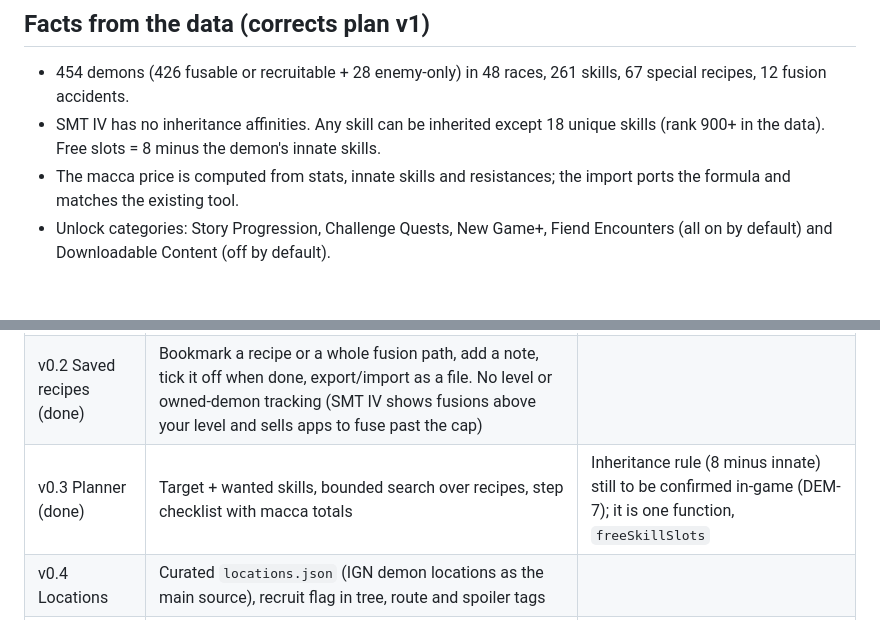
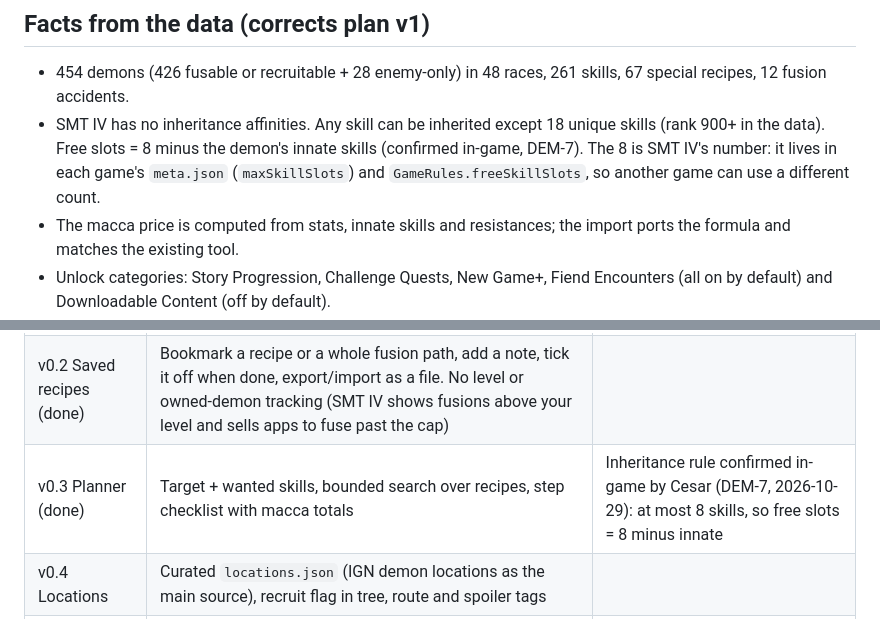
Before and after one commit to ctorres345/Demonica, a Markdown page: docs/PROJECT.md, 2 parts joined by grey strips. Rendered like a GitHub page; blank space fills up the shorter version.

Commit message:
DEM-7: Record the in-game check of the skill slot rule
Co-Authored-By: Claude Opus 5.5 <noreply@anthropic.com>
Claude-Session: https://claude.ai/code/session_01GFC3SirppdsS28JKnBkjKZ

```diff
--- a/docs/PROJECT.md
+++ b/docs/PROJECT.md
@@ -20,7 +20,7 @@ Make fusing a specific demon in SMT IV easy: pick the target, filter by the skil
 ## Facts from the data (corrects plan v1)
 
 - 454 demons (426 fusable or recruitable + 28 enemy-only) in 48 races, 261 skills, 67 special recipes, 12 fusion accidents.
-- SMT IV has no inheritance affinities. Any skill can be inherited except 18 unique skills (rank 900+ in the data). Free slots = 8 minus the demon's innate skills.
+- SMT IV has no inheritance affinities. Any skill can be inherited except 18 unique skills (rank 900+ in the data). Free slots = 8 minus the demon's innate skills (confirmed in-game, DEM-7). The 8 is SMT IV's number: it lives in each game's `meta.json` (`maxSkillSlots`) and `GameRules.freeSkillSlots`, so another game can use a different count.
 - The macca price is computed from stats, innate skills and resistances; the import ports the formula and matches the existing tool.
 - Unlock categories: Story Progression, Challenge Quests, New Game+, Fiend Encounters (all on by default) and Downloadable Content (off by default).
 
@@ -40,7 +40,7 @@ Reverse recipes run the same rules backwards and are checked against an independ
 | --- | --- | --- |
 | MVP (done) | Scaffold, design system, data import, compendium + filters, demon detail, reverse recipes, expandable tree, skills lookup, settings | Recipes match the existing tool |
 | v0.2 Saved recipes (done) | Bookmark a recipe or a whole fusion path, add a note, tick it off when done, export/import as a file. No level or owned-demon tracking (SMT IV shows fusions above your level and sells apps to fuse past the cap) | |
-| v0.3 Planner (done) | Target + wanted skills, bounded search over recipes, step checklist with macca totals | Inheritance rule (8 minus innate) still to be confirmed in-game (DEM-7); it is one function, `freeSkillSlots` |
+| v0.3 Planner (done) | Target + wanted skills, bounded search over recipes, step checklist with macca totals | Inheritance rule confirmed in-game by Cesar (DEM-7, 2026-10-29): at most 8 skills, so free slots = 8 minus innate |
 | v0.4 Locations | Curated `locations.json` (IGN demon locations as the main source), recruit flag in tree, route and spoiler tags | |
 | v1.0 Releases | GitHub Actions: Pages deploy, APK and unsigned IPA on releases, runbook | |
 
```
